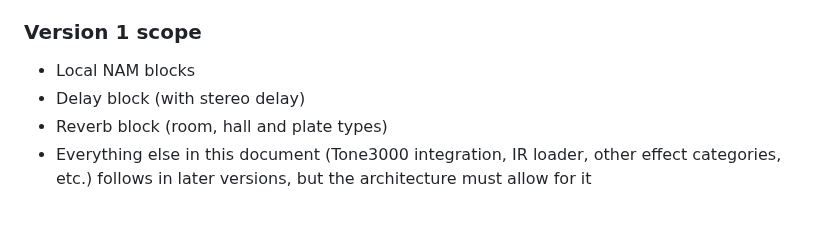
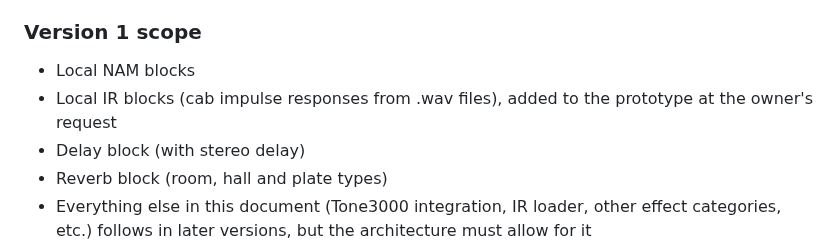
Before and after one commit to singularity098/namsayin, a Markdown page: docs/Requirements.md, the part around the change. Drawn GitHub-style; blank space fills up the shorter version.

```diff
--- a/docs/Requirements.md
+++ b/docs/Requirements.md
@@ -80,6 +80,7 @@
 
 ### Version 1 scope
 - Local NAM blocks
+- Local IR blocks (cab impulse responses from .wav files), added to the prototype at the owner's request
 - Delay block (with stereo delay)
 - Reverb block (room, hall and plate types)
 - Everything else in this document (Tone3000 integration, IR loader, other effect categories, etc.) follows in later versions, but the architecture must allow for it
```
Also changed, not shown: CLAUDE.md (+5 -3 lines), README.md (+1 -1 lines), docs/images/prototype.png, 9 other files.
